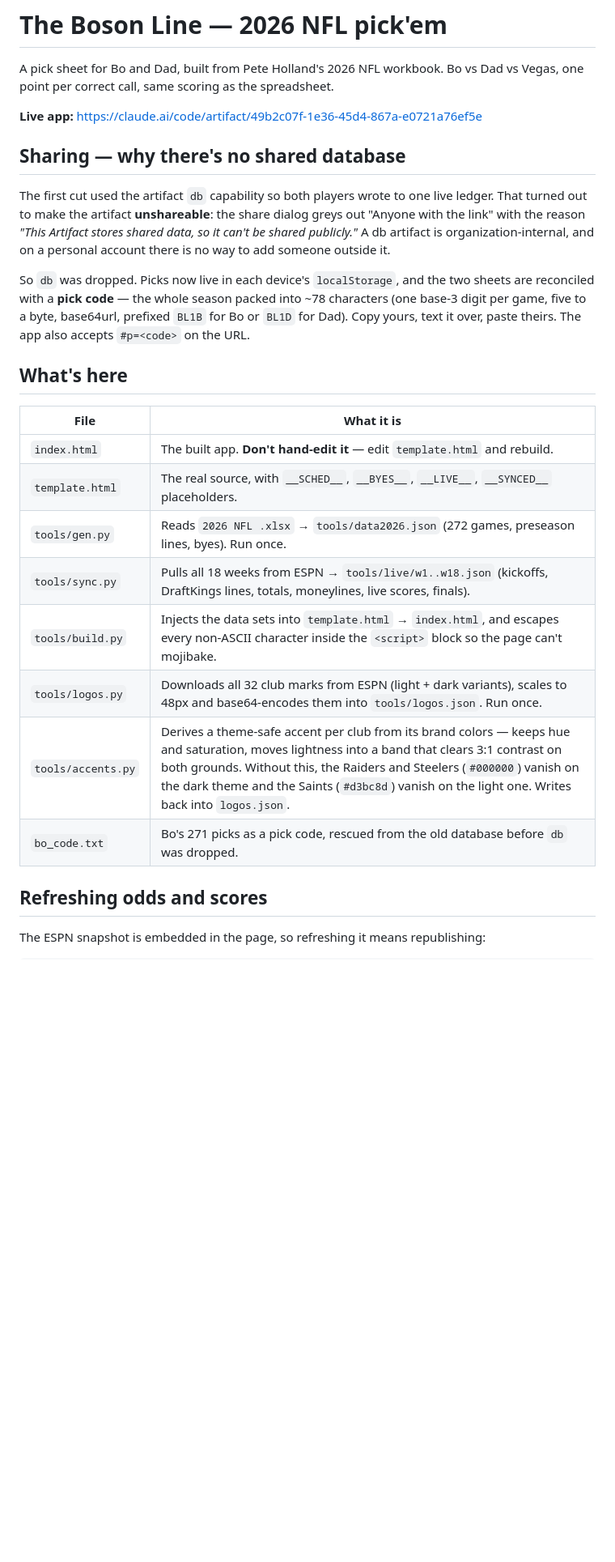
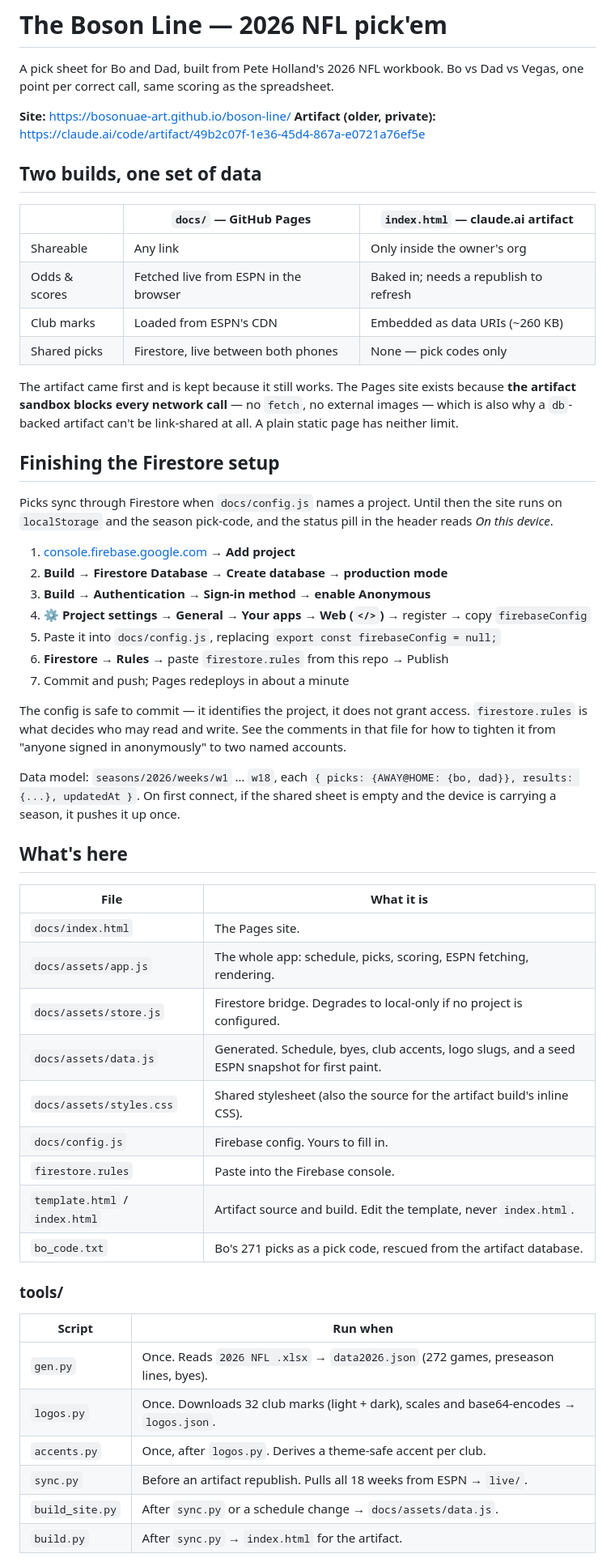
Before and after one commit to bosonuae-art/boson-line, a Markdown page: README.md, the part around one of its changes. Shown at 81% size. Drawn GitHub-style; blank space fills up the shorter version.

Commit message:
Document both builds and the Firestore setup
Co-Authored-By: Claude Opus 5 (1M context) <noreply@anthropic.com>
Claude-Session: https://claude.ai/code/session_01GmYBwAPrfFpLmHPKKPmEKr

```diff
--- a/README.md
+++ b/README.md
@@ -3,34 +3,64 @@
 A pick sheet for Bo and Dad, built from Pete Holland's 2026 NFL workbook.
 Bo vs Dad vs Vegas, one point per correct call, same scoring as the spreadsheet.
 
-**Live app:** https://claude.ai/code/artifact/49b2c07f-1e36-45d4-867a-e0721a76ef5e
+**Site:** https://bosonuae-art.github.io/boson-line/
+**Artifact (older, private):** https://claude.ai/code/artifact/49b2c07f-1e36-45d4-867a-e0721a76ef5e
 
-## Sharing — why there's no shared database
+## Two builds, one set of data
 
-The first cut used the artifact `db` capability so both players wrote to one live ledger. That turned out to
-make the artifact **unshareable**: the share dialog greys out "Anyone with the link" with the reason
-*"This Artifact stores shared data, so it can't be shared publicly."* A db artifact is organization-internal,
-and on a personal account there is no way to add someone outside it.
+| | `docs/` — GitHub Pages | `index.html` — claude.ai artifact |
+|---|---|---|
+| Shareable | Any link | Only inside the owner's org |
+| Odds & scores | Fetched live from ESPN in the browser | Baked in; needs a republish to refresh |
+| Club marks | Loaded from ESPN's CDN | Embedded as data URIs (~260 KB) |
+| Shared picks | Firestore, live between both phones | None — pick codes only |
 
-So `db` was dropped. Picks now live in each device's `localStorage`, and the two sheets are reconciled with a
-**pick code** — the whole season packed into ~78 characters (one base-3 digit per game, five to a byte,
-base64url, prefixed `BL1B` for Bo or `BL1D` for Dad). Copy yours, text it over, paste theirs. The app also
-accepts `#p=<code>` on the URL.
+The artifact came first and is kept because it still works. The Pages site exists because
+**the artifact sandbox blocks every network call** — no `fetch`, no external images — which is
+also why a `db`-backed artifact can't be link-shared at all. A plain static page has neither limit.
+
+## Finishing the Firestore setup
+
+Picks sync through Firestore when `docs/config.js` names a project. Until then the site runs on
+`localStorage` and the season pick-code, and the status pill in the header reads *On this device*.
+
+1. [console.firebase.google.com](https://console.firebase.google.com) → **Add project**
+2. **Build → Firestore Database → Create database → production mode**
+3. **Build → Authentication → Sign-in method → enable Anonymous**
+4. **⚙ Project settings → General → Your apps → Web (`</>`)** → register → copy `firebaseConfig`
+5. Paste it into `docs/config.js`, replacing `export const firebaseConfig = null;`
+6. **Firestore → Rules** → paste `firestore.rules` from this repo → Publish
+7. Commit and push; Pages redeploys in about a minute
+
+The config is safe to commit — it identifies the project, it does not grant access. `firestore.rules`
+is what decides who may read and write. See the comments in that file for how to tighten it from
+"anyone signed in anonymously" to two named accounts.
+
+Data model: `seasons/2026/weeks/w1` … `w18`, each `{ picks: {AWAY@HOME: {bo, dad}}, results: {...}, updatedAt }`.
+On first connect, if the shared sheet is empty and the device is carrying a season, it pushes it up once.
 
 ## What's here
 
 | File | What it is |
 |---|---|
-| `index.html` | The built app. **Don't hand-edit it** — edit `template.html` and rebuild. |
-| `template.html` | The real source, with `__SCHED__`, `__BYES__`, `__LIVE__`, `__SYNCED__` placeholders. |
-| `tools/gen.py` | Reads `2026 NFL .xlsx` → `tools/data2026.json` (272 games, preseason lines, byes). Run once. |
-| `tools/sync.py` | Pulls all 18 weeks from ESPN → `tools/live/w1..w18.json` (kickoffs, DraftKings lines, totals, moneylines, live scores, finals). |
-| `tools/build.py` | Injects the data sets into `template.html` → `index.html`, and escapes every non-ASCII character inside the `<script>` block so the page can't mojibake. |
-| `tools/logos.py` | Downloads all 32 club marks from ESPN (light + dark variants), scales to 48px and base64-encodes them into `tools/logos.json`. Run once. |
-| `tools/accents.py` | Derives a theme-safe accent per club from its brand colors — keeps hue and saturation, moves lightness into a band that clears 3:1 contrast on both grounds. Without this, the Raiders and Steelers (`#000000`) vanish on the dark theme and the Saints (`#d3bc8d`) vanish on the light one. Writes back into `logos.json`. |
-| `bo_code.txt` | Bo's 271 picks as a pick code, rescued from the old database before `db` was dropped. |
+| `docs/index.html` | The Pages site. |
+| `docs/assets/app.js` | The whole app: schedule, picks, scoring, ESPN fetching, rendering. |
+| `docs/assets/store.js` | Firestore bridge. Degrades to local-only if no project is configured. |
+| `docs/assets/data.js` | Generated. Schedule, byes, club accents, logo slugs, and a seed ESPN snapshot for first paint. |
+| `docs/assets/styles.css` | Shared stylesheet (also the source for the artifact build's inline CSS). |
+| `docs/config.js` | Firebase config. Yours to fill in. |
+| `firestore.rules` | Paste into the Firebase console. |
+| `template.html` / `index.html` | Artifact source and build. Edit the template, never `index.html`. |
+| `bo_code.txt` | Bo's 271 picks as a pick code, rescued from the artifact database. |
 
-## Refreshing odds and scores
+### tools/
 
-The ESPN snapshot is embedded in the page, so refreshing it means republishing:
+| Script | Run when |
+|---|---|
+| `gen.py` | Once. Reads `2026 NFL .xlsx` → `data2026.json` (272 games, preseason lines, byes). |
+| `logos.py` | Once. Downloads 32 club marks (light + dark), scales and base64-encodes → `logos.json`. |
+| `accents.py` | Once, after `logos.py`. Derives a theme-safe accent per club. |
+| `sync.py` | Before an artifact republish. Pulls all 18 weeks from ESPN → `live/`. |
+| `build_site.py` | After `sync.py` or a schedule change → `docs/assets/data.js`. |
+| `build.py` | After `sync.py` → `index.html` for the artifact. |
 
```
Also changed, not shown: other parts of README.md (+8 -8 lines).
